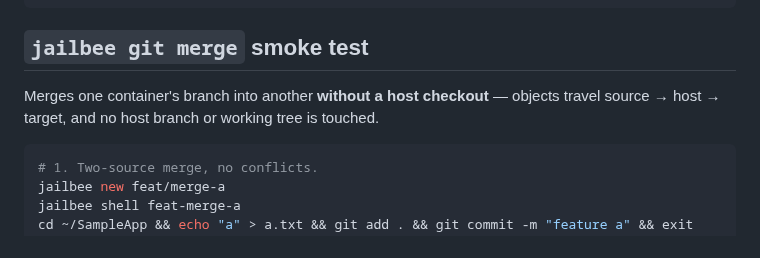
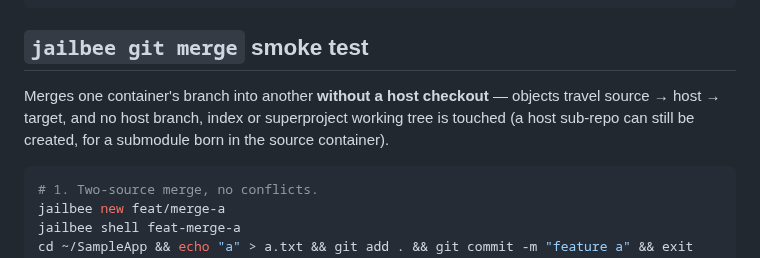
Before and after one commit to VRTFinland/jailbee, a Markdown page: docs/manual-testing.md, the part around the change. Rendered like a GitHub page.

Commit message:
docs(manual-testing): close the last overstated host-relay guarantee
The whole-branch review's item 2 fix (00917ab3) enumerated six surfaces
overstating merge_container_into_container's host-relay guarantee, but
that inventory missed this smoke-test recipe's own "no host branch or
working tree is touched" line — the requirement was that no surface
overstate the guarantee, not that exactly those six be fixed. Grepping
after 00917ab3 confirms this was the only remaining occurrence.

Match the wording settled on for the other six: no host branch, index
or superproject working tree is touched, with the parenthetical noting
a host sub-repo can still be created for a submodule born in the
source container.

Claude-Session: https://claude.ai/code/session_01P3dmZjoDUDLP9jdDJxXY16

````diff
--- a/docs/manual-testing.md
+++ b/docs/manual-testing.md
@@ -670,8 +670,9 @@ jailbee destroy feat-conflict --force
 ## `jailbee git merge` smoke test
 
 Merges one container's branch into another **without a host checkout** —
-objects travel source → host → target, and no host branch or working tree is
-touched.
+objects travel source → host → target, and no host branch, index or
+superproject working tree is touched (a host sub-repo can still be created,
+for a submodule born in the source container).
 
 ```bash
 # 1. Two-source merge, no conflicts.
````
